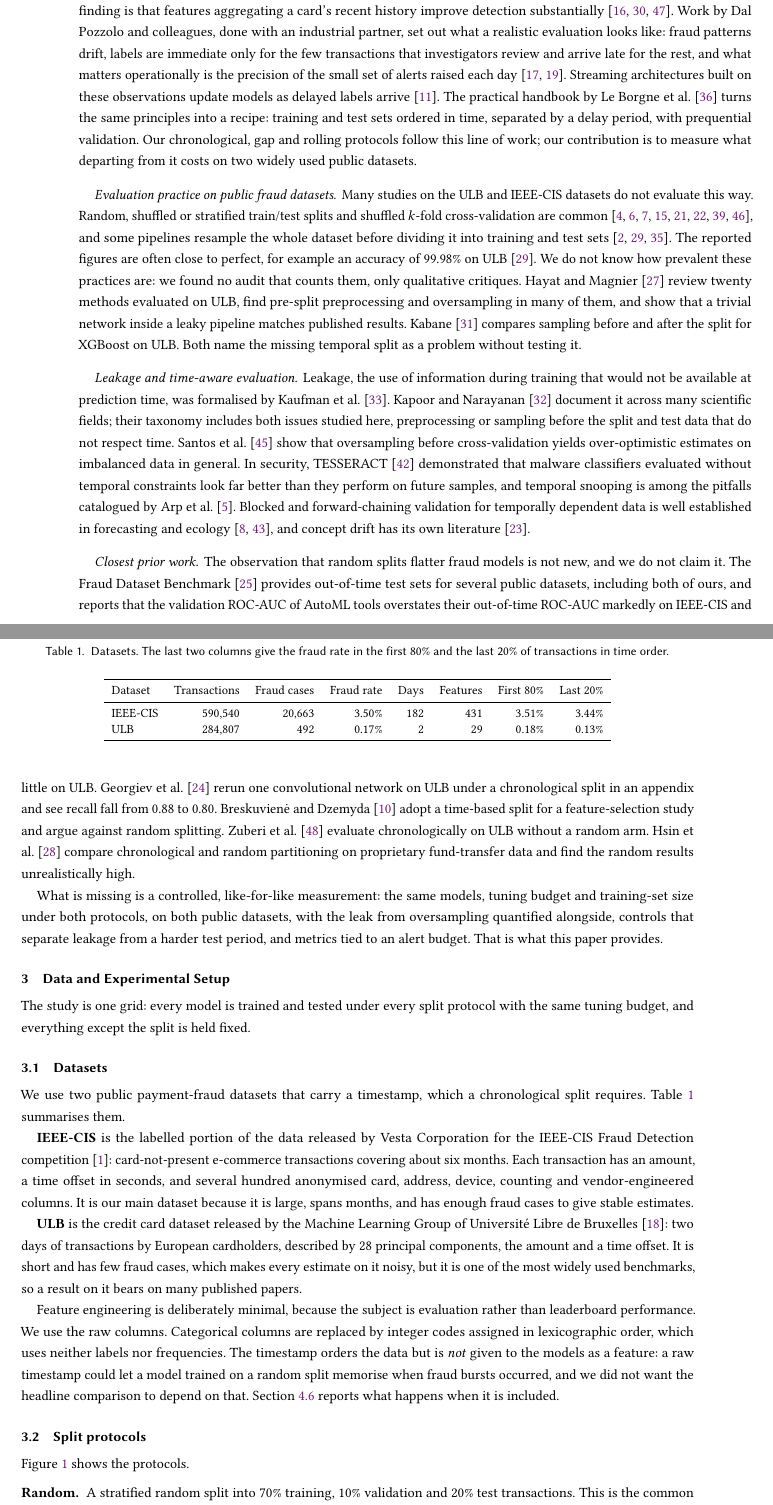
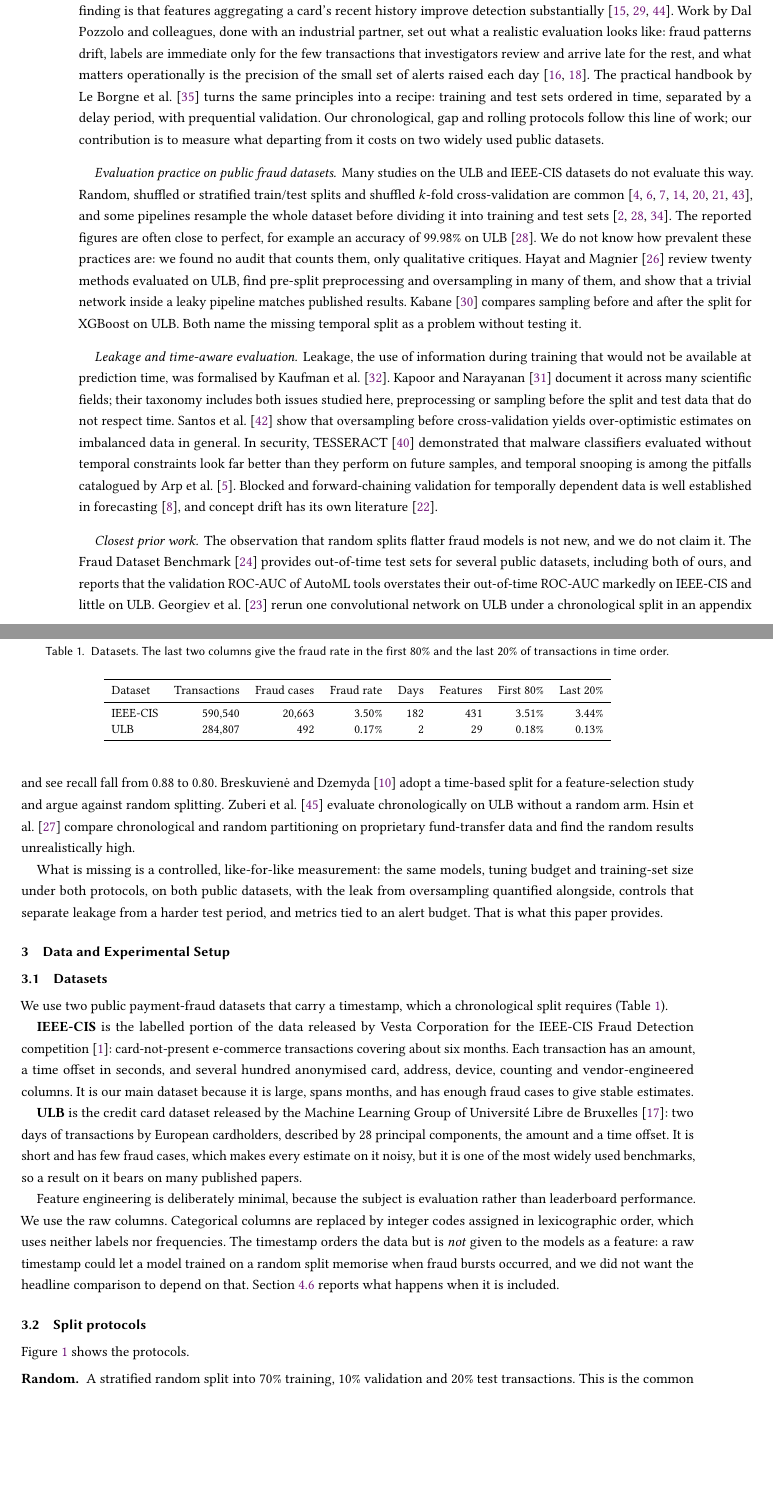
Before and after one commit to mingwho/fraud-eval-time-aware, a LaTeX paper (paper/main.tex, which reads paper/sections/related.tex, paper/sections/setup.tex): two parts of pages 2 and 3 of 14 before the commit and two parts of pages 2 and 3 of 13 after it, joined at a grey line, cut so that both start at the same text, the shorter picture padded with empty space. Compiled offline with pdfLaTeX.

Commit message:
Trim to 13 pages
Co-Authored-By: Claude Fable 5.1 <noreply@anthropic.com>

```diff
--- a/paper/sections/related.tex
+++ b/paper/sections/related.tex
@@ -2,13 +2,13 @@
 \label{sec:related}
 
 \paragraph{Machine learning for card fraud}
-Card fraud detection is a long-studied supervised learning problem with rare positives, shifting behaviour and delayed labels; recent reviews cover the breadth of methods~\cite{lucas2020credit,cherif2023credit,hafez2025systematic}. A recurring finding is that features aggregating a card's recent history improve detection substantially~\cite{whitrow2009transaction,bahnsen2016feature,jurgovsky2018sequence}. Work by Dal Pozzolo and colleagues, done with an industrial partner, set out what a realistic evaluation looks like: fraud patterns drift, labels are immediate only for the few transactions that investigators review and arrive late for the rest, and what matters operationally is the precision of the small set of alerts raised each day~\cite{dalpozzolo2014learned,dalpozzolo2018credit}. Streaming architectures built on these observations update models as delayed labels arrive~\cite{carcillo2018scarff}. The practical handbook by Le Borgne et al.~\cite{leborgne2022fraud} turns the same principles into a recipe: training and test sets ordered in time, separated by a delay period, with prequential validation. Our chronological, gap and rolling protocols follow this line of work; our contribution is to measure what departing from it costs on two widely used public datasets.
+Card fraud detection is a long-studied supervised learning problem with rare positives, shifting behaviour and delayed labels; recent reviews cover the breadth of methods~\cite{lucas2020credit,cherif2023credit,hafez2025systematic}. A recurring finding is that features aggregating a card's recent history improve detection substantially~\cite{whitrow2009transaction,bahnsen2016feature,jurgovsky2018sequence}. Work by Dal Pozzolo and colleagues, done with an industrial partner, set out what a realistic evaluation looks like: fraud patterns drift, labels are immediate only for the few transactions that investigators review and arrive late for the rest, and what matters operationally is the precision of the small set of alerts raised each day~\cite{dalpozzolo2014learned,dalpozzolo2018credit}. The practical handbook by Le Borgne et al.~\cite{leborgne2022fraud} turns the same principles into a recipe: training and test sets ordered in time, separated by a delay period, with prequential validation. Our chronological, gap and rolling protocols follow this line of work; our contribution is to measure what departing from it costs on two widely used public datasets.
 
 \paragraph{Evaluation practice on public fraud datasets}
-Many studies on the ULB and IEEE-CIS datasets do not evaluate this way. Random, shuffled or stratified train/test splits and shuffled $k$-fold cross-validation are common~\cite{taha2020intelligent,esenogho2022neural,alfaiz2022enhanced,padhi2022rhsofs,chung2023credit,mim2024soft,du2024novel,becerrasuarez2026conservative}, and some pipelines resample the whole dataset before dividing it into training and test sets~\cite{ileberi2021performance,ahmad2023class,khalid2024enhancing}. The reported figures are often close to perfect, for example an accuracy of 99.98\% on ULB~\cite{ileberi2021performance}. We do not know how prevalent these practices are: we found no audit that counts them, only qualitative critiques. Hayat and Magnier~\cite{hayat2025data} review twenty methods evaluated on ULB, find pre-split preprocessing and oversampling in many of them, and show that a trivial network inside a leaky pipeline matches published results. Kabane~\cite{kabane2024impact} compares sampling before and after the split for XGBoost on ULB. Both name the missing temporal split as a problem without testing it.
+Many studies on the ULB and IEEE-CIS datasets do not evaluate this way. Random, shuffled or stratified train/test splits and shuffled $k$-fold cross-validation are common~\cite{taha2020intelligent,esenogho2022neural,alfaiz2022enhanced,chung2023credit,mim2024soft,du2024novel,becerrasuarez2026conservative}, and some pipelines resample the whole dataset before dividing it into training and test sets~\cite{ileberi2021performance,ahmad2023class,khalid2024enhancing}. The reported figures are often close to perfect, for example an accuracy of 99.98\% on ULB~\cite{ileberi2021performance}. We do not know how prevalent these practices are: we found no audit that counts them, only qualitative critiques. Hayat and Magnier~\cite{hayat2025data} review twenty methods evaluated on ULB, find pre-split preprocessing and oversampling in many of them, and show that a trivial network inside a leaky pipeline matches published results. Kabane~\cite{kabane2024impact} compares sampling before and after the split for XGBoost on ULB. Both name the missing temporal split as a problem without testing it.
 
 \paragraph{Leakage and time-aware evaluation}
-Leakage, the use of information during training that would not be available at prediction time, was formalised by Kaufman et al.~\cite{kaufman2012leakage}. Kapoor and Narayanan~\cite{kapoor2023leakage} document it across many scientific fields; their taxonomy includes both issues studied here, preprocessing or sampling before the split and test data that do not respect time. Santos et al.~\cite{santos2018cross} show that oversampling before cross-validation yields over-optimistic estimates on imbalanced data in general. In security, TESSERACT~\cite{pendlebury2019tesseract} demonstrated that malware classifiers evaluated without temporal constraints look far better than they perform on future samples, and temporal snooping is among the pitfalls catalogued by Arp et al.~\cite{arp2022dos}. Blocked and forward-chaining validation for temporally dependent data is well established in forecasting and ecology~\cite{bergmeir2012use,roberts2017cross}, and concept drift has its own literature~\cite{gama2014survey}.
+Leakage, the use of information during training that would not be available at prediction time, was formalised by Kaufman et al.~\cite{kaufman2012leakage}. Kapoor and Narayanan~\cite{kapoor2023leakage} document it across many scientific fields; their taxonomy includes both issues studied here, preprocessing or sampling before the split and test data that do not respect time. Santos et al.~\cite{santos2018cross} show that oversampling before cross-validation yields over-optimistic estimates on imbalanced data in general. In security, TESSERACT~\cite{pendlebury2019tesseract} demonstrated that malware classifiers evaluated without temporal constraints look far better than they perform on future samples, and temporal snooping is among the pitfalls catalogued by Arp et al.~\cite{arp2022dos}. Blocked and forward-chaining validation for temporally dependent data is well established in forecasting~\cite{bergmeir2012use}, and concept drift has its own literature~\cite{gama2014survey}.
 
 \paragraph{Closest prior work}
 The observation that random splits flatter fraud models is not new, and we do not claim it. The Fraud Dataset Benchmark~\cite{grover2022fraud} provides out-of-time test sets for several public datasets, including both of ours, and reports that the validation \rocauc{} of AutoML tools overstates their out-of-time \rocauc{} markedly on IEEE-CIS and little on ULB. Georgiev et al.~\cite{georgiev2026modeling} rerun one convolutional network on ULB under a chronological split in an appendix and see recall fall from 0.88 to 0.80. Breskuvien\.{e} and Dzemyda~\cite{breskuviene2024enhancing} adopt a time-based split for a feature-selection study and argue against random splitting. Zuberi et al.~\cite{zuberi2026robust} evaluate chronologically on ULB without a random arm. Hsin et al.~\cite{hsin2022feature} compare chronological and random partitioning on proprietary fund-transfer data and find the random results unrealistically high.
--- a/paper/sections/setup.tex
+++ b/paper/sections/setup.tex
@@ -1,11 +1,9 @@
 \section{Data and Experimental Setup}
 \label{sec:setup}
 
-The study is one grid: every model is trained and tested under every split protocol with the same tuning budget, and everything except the split is held fixed.
-
 \subsection{Datasets}
 
-We use two public payment-fraud datasets that carry a timestamp, which a chronological split requires. Table~\ref{tab:data} summarises them.
+We use two public payment-fraud datasets that carry a timestamp, which a chronological split requires (Table~\ref{tab:data}).
 
 \textbf{IEEE-CIS} is the labelled portion of the data released by Vesta Corporation for the IEEE-CIS Fraud Detection competition~\cite{ieeecis2019fraud}: card-not-present e-commerce transactions covering about six months. Each transaction has an amount, a time offset in seconds, and several hundred anonymised card, address, device, counting and vendor-engineered columns. It is our main dataset because it is large, spans months, and has enough fraud cases to give stable estimates.
 
@@ -17,9 +15,9 @@ Feature engineering is deliberately minimal, because the subject is evaluation r
 
 \subsection{Split protocols}
 
+\input{sections/splitfig}
+
 Figure~\ref{fig:splits} shows the protocols.
-
-\input{sections/splitfig}
 
 \begin{description}[leftmargin=1em,itemsep=2pt]
 \item[Random.] A stratified random split into 70\% training, 10\% validation and 20\% test transactions. This is the common practice in published work.
```
Also changed, not shown: paper/sections/results.tex (+1 -3 lines).
